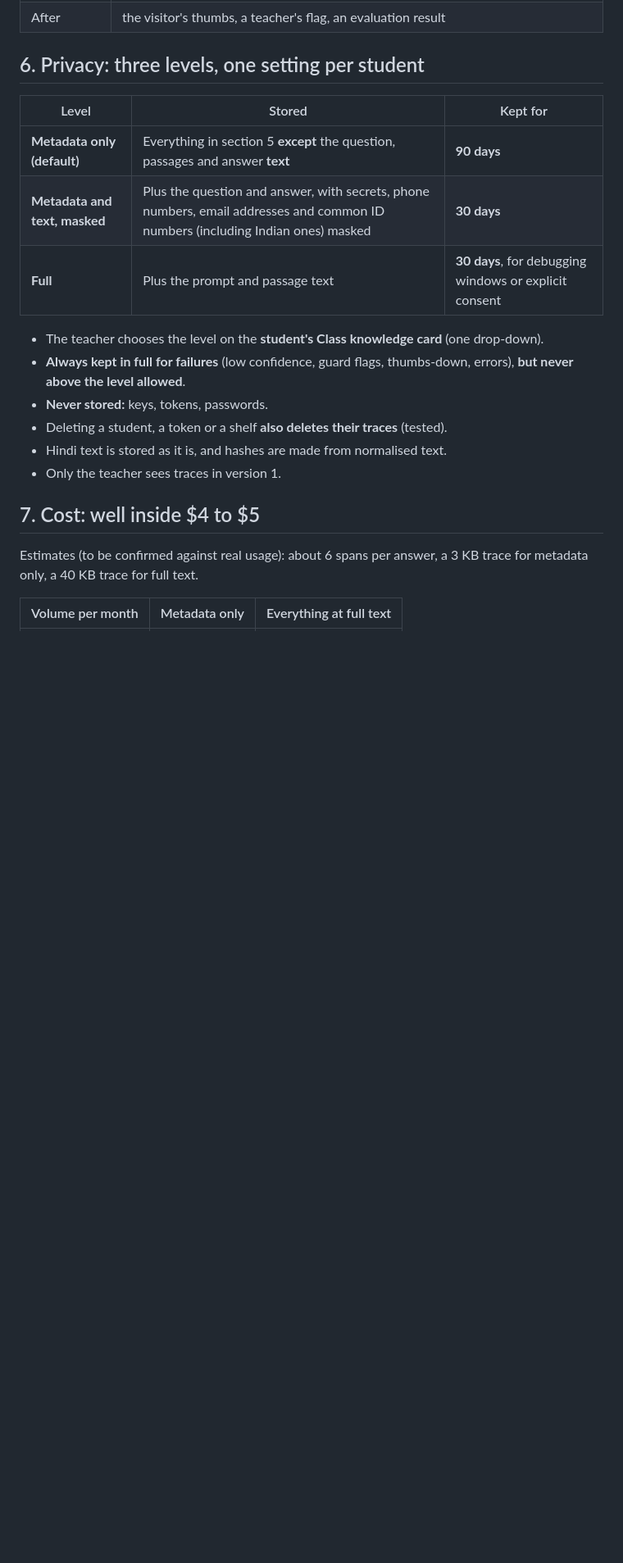
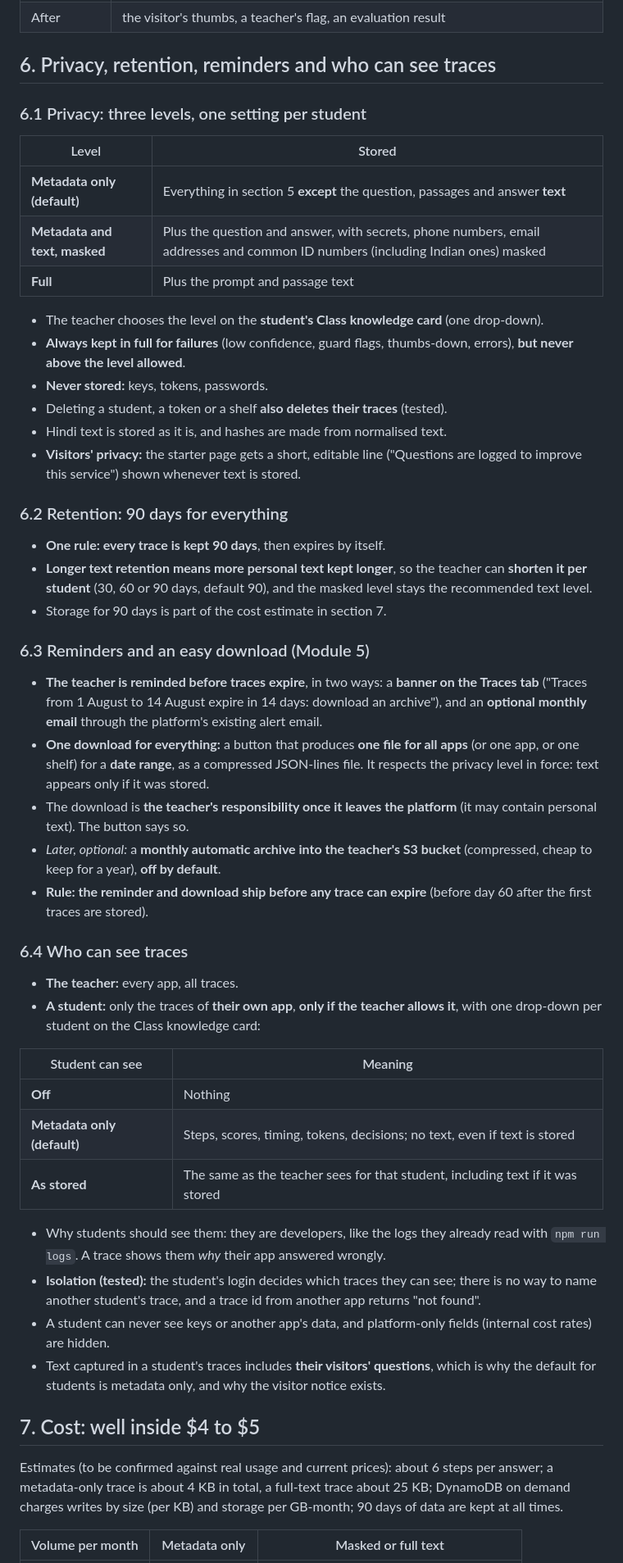
Before and after one commit to abhtft/class-hosting-platform, a Markdown page: docs/TRACEABILITY_PLAN.md, the part around one of its changes. Shown at 82% size. Rendered like a GitHub page; blank space fills up the shorter version.

```diff
--- a/docs/TRACEABILITY_PLAN.md
+++ b/docs/TRACEABILITY_PLAN.md
@@ -113,24 +118,53 @@ Three rules keep it safe and simple:
 | Agent (if used) | each step: tool, arguments, refusal, approval, resume, budget use |
 | After | the visitor's thumbs, a teacher's flag, an evaluation result |
 
-## 6. Privacy: three levels, one setting per student
+## 6. Privacy, retention, reminders and who can see traces
 
-| Level | Stored | Kept for |
-|---|---|---|
-| **Metadata only (default)** | Everything in section 5 **except** the question, passages and answer **text** | **90 days** |
-| **Metadata and text, masked** | Plus the question and answer, with secrets, phone numbers, email addresses and common ID numbers (including Indian ones) masked | **30 days** |
-| **Full** | Plus the prompt and passage text | **30 days**, for debugging windows or explicit consent |
+### 6.1 Privacy: three levels, one setting per student
+
+| Level | Stored |
+|---|---|
+| **Metadata only (default)** | Everything in section 5 **except** the question, passages and answer **text** |
+| **Metadata and text, masked** | Plus the question and answer, with secrets, phone numbers, email addresses and common ID numbers (including Indian ones) masked |
+| **Full** | Plus the prompt and passage text |
 
 - The teacher chooses the level on the **student's Class knowledge card** (one drop-down).
 - **Always kept in full for failures** (low confidence, guard flags, thumbs-down, errors), **but never above the level allowed**.
 - **Never stored:** keys, tokens, passwords.
 - Deleting a student, a token or a shelf **also deletes their traces** (tested).
 - Hindi text is stored as it is, and hashes are made from normalised text.
-- Only the teacher sees traces in version 1.
+- **Visitors' privacy:** the starter page gets a short, editable line ("Questions are logged to improve this service") shown whenever text is stored.
+
+### 6.2 Retention: 90 days for everything
+- **One rule: every trace is kept 90 days**, then expires by itself.
+- **Longer text retention means more personal text kept longer**, so the teacher can **shorten it per student** (30, 60 or 90 days, default 90), and the masked level stays the recommended text level.
+- Storage for 90 days is part of the cost estimate in section 7.
+
+### 6.3 Reminders and an easy download (Module 5)
+- **The teacher is reminded before traces expire**, in two ways: a **banner on the Traces tab** ("Traces from 1 August to 14 August expire in 14 days: download an archive"), and an **optional monthly email** through the platform's existing alert email.
+- **One download for everything:** a button that produces **one file for all apps** (or one app, or one shelf) for a **date range**, as a compressed JSON-lines file. It respects the privacy level in force: text appears only if it was stored.
+- The download is **the teacher's responsibility once it leaves the platform** (it may contain personal text). The button says so.
+- *Later, optional:* a **monthly automatic archive into the teacher's S3 bucket** (compressed, cheap to keep for a year), **off by default**.
+- **Rule: the reminder and download ship before any trace can expire** (before day 60 after the first traces are stored).
+
+### 6.4 Who can see traces
+- **The teacher:** every app, all traces.
+- **A student:** only the traces of **their own app**, **only if the teacher allows it**, with one drop-down per student on the Class knowledge card:
+
+| Student can see | Meaning |
+|---|---|
+| **Off** | Nothing |
+| **Metadata only (default)** | Steps, scores, timing, tokens, decisions; no text, even if text is stored |
+| **As stored** | The same as the teacher sees for that student, including text if it was stored |
+
+- Why students should see them: they are developers, like the logs they already read with `npm run logs`. A trace shows them *why* their app answered wrongly.
+- **Isolation (tested):** the student's login decides which traces they can see; there is no way to name another student's trace, and a trace id from another app returns "not found".
+- A student can never see keys or another app's data, and platform-only fields (internal cost rates) are hidden.
+- Text captured in a student's traces includes **their visitors' questions**, which is why the default for students is metadata only, and why the visitor notice exists.
 
 ## 7. Cost: well inside $4 to $5
 
-Estimates (to be confirmed against real usage): about 6 spans per answer, a 3 KB trace for metadata only, a 40 KB trace for full text.
+Estimates (to be confirmed against real usage and current prices): about 6 steps per answer; a metadata-only trace is about 4 KB in total, a full-text trace about 25 KB; DynamoDB on demand charges writes by size (per KB) and storage per GB-month; 90 days of data are kept at all times.
 
-| Volume per month | Metadata only | Everything at full text |
+| Volume per month | Metadata only | Masked or full text |
 |---|---|---|
```
Also changed, not shown: other parts of docs/TRACEABILITY_PLAN.md (+63 -47 lines), docs/diagrams/traceability-plan/01-3-the-design-in-five-small-modules.png, docs/diagrams/traceability-plan/02-4-how-one-answer-is-traced.png.
